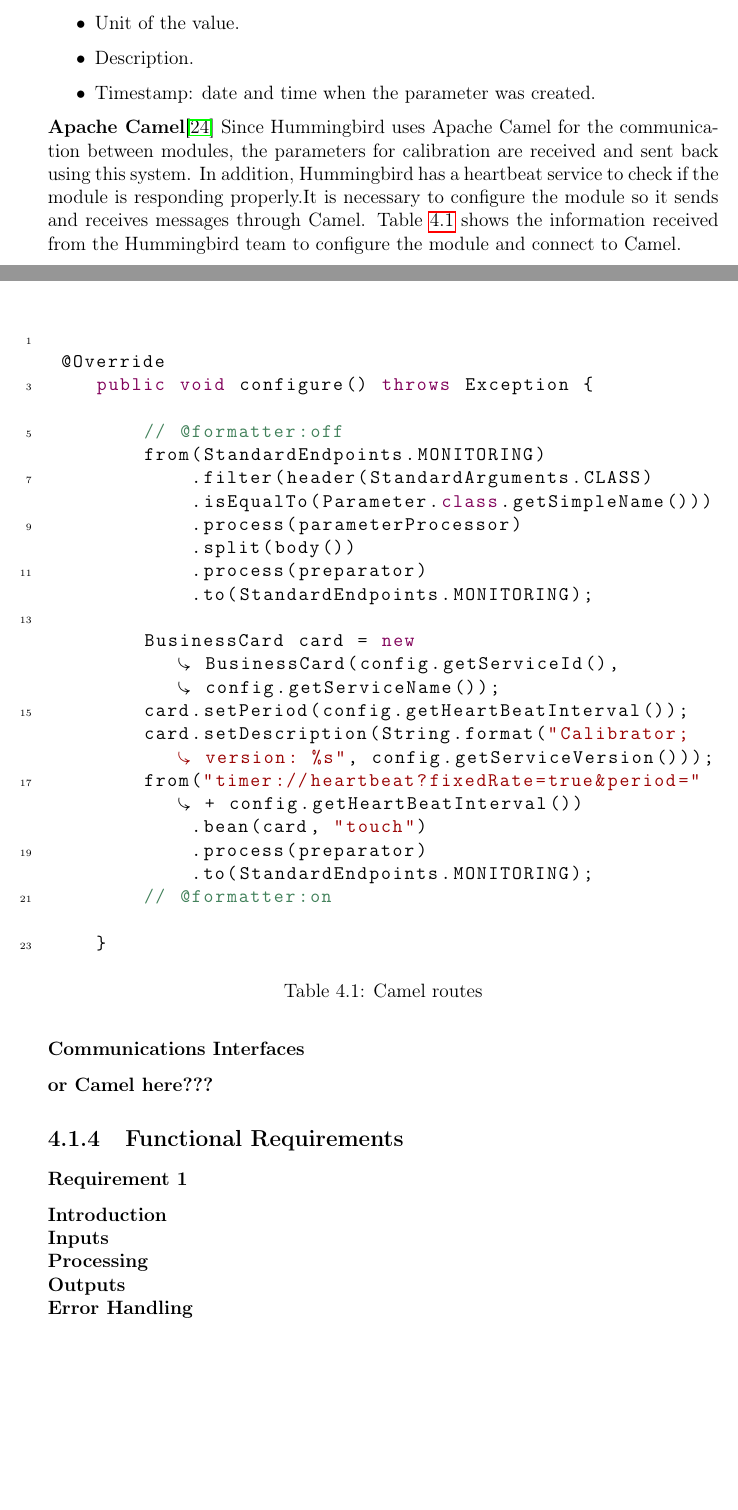
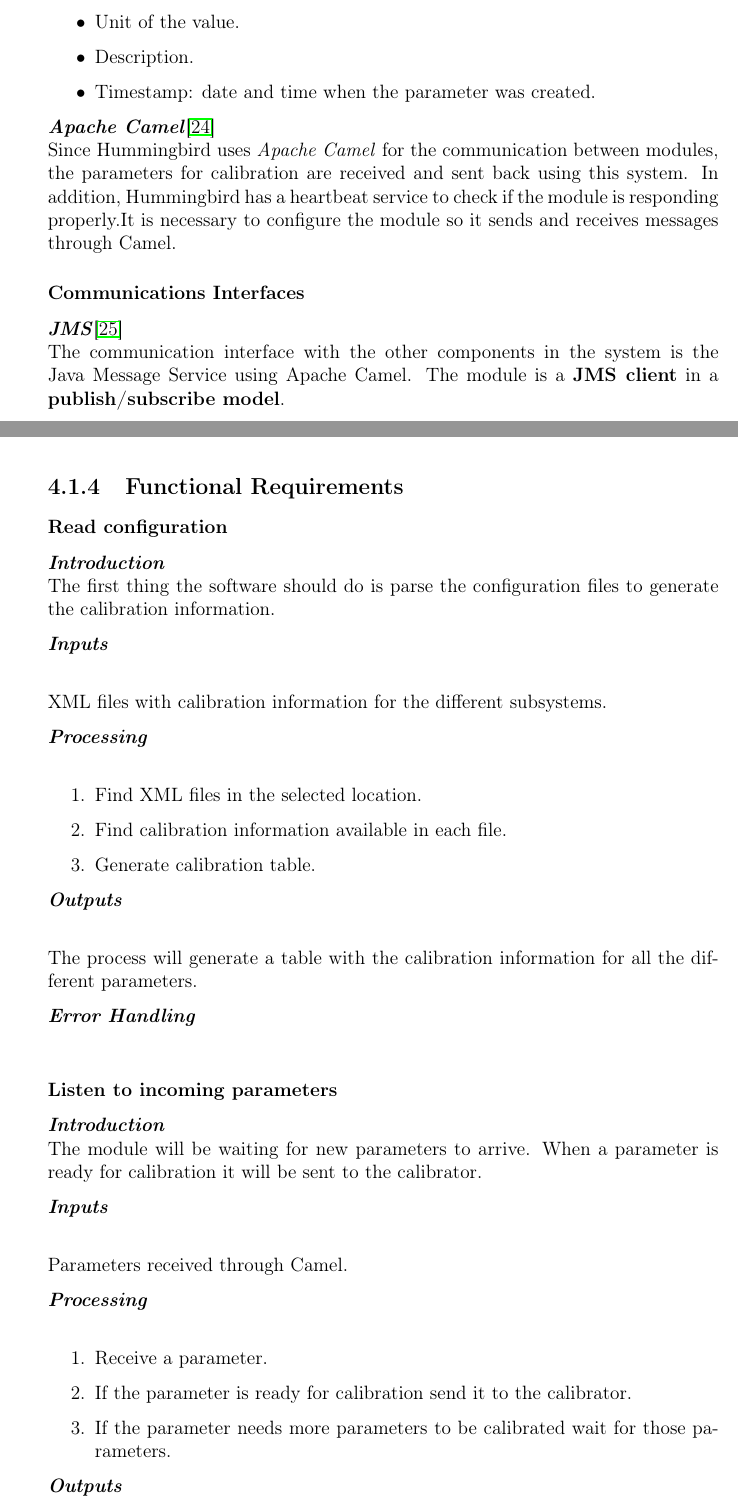
Before and after one commit to davidfm/mastersthesis, a LaTeX thesis (thesis.tex, which reads chapter4.tex): two parts of pages 35 and 36 of 51 before the commit and two parts of pages 34 and 35 of 51 after it, joined at a grey line, cut so that both start at the same text, the shorter picture padded with empty space. Compiled offline with pdfLaTeX.

Commit message:
Chapter 4 almost finished

```diff
--- a/chapter4.tex
+++ b/chapter4.tex
@@ -105,7 +104,7 @@ This module is part the Hummingbird project based on the advise and needs dictat
 The module will receive and generate Parameters. The \emph{Parameter} type is part of Hummingbird and is represented as follows.
 
 \begin{itemize}
-\item Numeric value (Can be any type).
+\item Numeric value can be any type).
 \item Unit of the value.
 \item Description.
 \item Timestamp: date and time when the parameter was created.
@@ -113,57 +112,57 @@ The module will receive and generate Parameters. The \emph{Parameter} type is pa
 \end{itemize}
 
 
-\textbf{Apache Camel}\citep{Camel}
-Since Hummingbird uses Apache Camel for the communication between modules, the parameters for calibration are received and sent back using this system. In addition, Hummingbird has a heartbeat service to check if the module is responding properly.It is necessary to configure the module so it sends and receives messages through Camel.
-Table \ref{Table4.1} shows the information received from the Hummingbird team to configure the module and connect to Camel.
-
-\begin{table}[H]
-\lstset{language=Java}
-\begin{lstlisting}
-
- @Override
-    public void configure() throws Exception {
-
-        // @formatter:off
-        from(StandardEndpoints.MONITORING)
-            .filter(header(StandardArguments.CLASS)
-            .isEqualTo(Parameter.class.getSimpleName()))
-            .process(parameterProcessor)
-            .split(body())
-            .process(preparator)
-            .to(StandardEndpoints.MONITORING);
-
-        BusinessCard card = new BusinessCard(config.getServiceId(), config.getServiceName());
-        card.setPeriod(config.getHeartBeatInterval());
-        card.setDescription(String.format("Calibrator; version: %s", config.getServiceVersion()));
-        from("timer://heartbeat?fixedRate=true&period=" + config.getHeartBeatInterval())
-            .bean(card, "touch")
-            .process(preparator)
-            .to(StandardEndpoints.MONITORING);
-        // @formatter:on
-
-    }
-
-
-\end{lstlisting}
-\caption{Camel routes}
-\label{Table4.1}
-\end{table}
-
-
+\textbf{\emph{Apache Camel}}\citep{Camel}\\
+Since Hummingbird uses \emph{Apache Camel} for the communication between modules, the parameters for calibration are received and sent back using this system. In addition, Hummingbird has a heartbeat service to check if the module is responding properly.It is necessary to configure the module so it sends and receives messages through Camel.
 
 
 \subsubsection{Communications Interfaces}
 
-\textbf{or Camel here???}
+\textbf{\emph{JMS}}\cite{JMS}\\
+The communication interface with the other components in the system is the Java Message Service using Apache Camel. The module is a \textbf{JMS client} in a \textbf{publish/subscribe model}.
 
+\pagebreak
 
 \subsection{Functional Requirements}
 
-\subsubsection{Requirement 1}
+\subsubsection{Read configuration}
 
-\textbf{Introduction}\\
-\textbf{Inputs}\\
-\textbf{Processing}\\
-\textbf{Outputs}\\
-\textbf{Error Handling}\\
+\textbf{\emph{Introduction}}\\
+The first thing the software should do is parse the configuration files to generate the calibration information.
+
+\textbf{\emph{Inputs}}\\
+
+XML files with calibration information for the different subsystems.
+
+\textbf{\emph{Processing}}\\
+\begin{enumerate}
+\item Find XML files in the selected location.
+\item Find calibration information available in each file.
+\item Generate calibration table.
+\end{enumerate}
+
+\textbf{\emph{Outputs}}\\
+
+The process will generate a table with the calibration information for all the different parameters.
+
+\textbf{\emph{Error Handling}}\\
+
+
+
+\subsubsection{Listen to incoming parameters}
+
+\textbf{\emph{Introduction}}\\
+The module will be waiting for new parameters to arrive. When a parameter is ready for calibration it will be sent to the calibrator.
+
+\textbf{\emph{Inputs}}\\
+
+Parameters received through Camel.
+
+\textbf{\emph{Processing}}\\
+\begin{enumerate}
+\item Receive a parameter.
+\item If the parameter is ready for calibration send it to the calibrator.
+\item If the parameter needs more parameters to be calibrated wait for those parameters.
+\end{enumerate}
+
+\textbf{\emph{Outputs}}\\
```
Also changed, not shown: chapter3.tex (+0 -1 lines), thesis.bbl, thesis.pdf, chapter4.tex (84 more changed lines), 11 other files.
